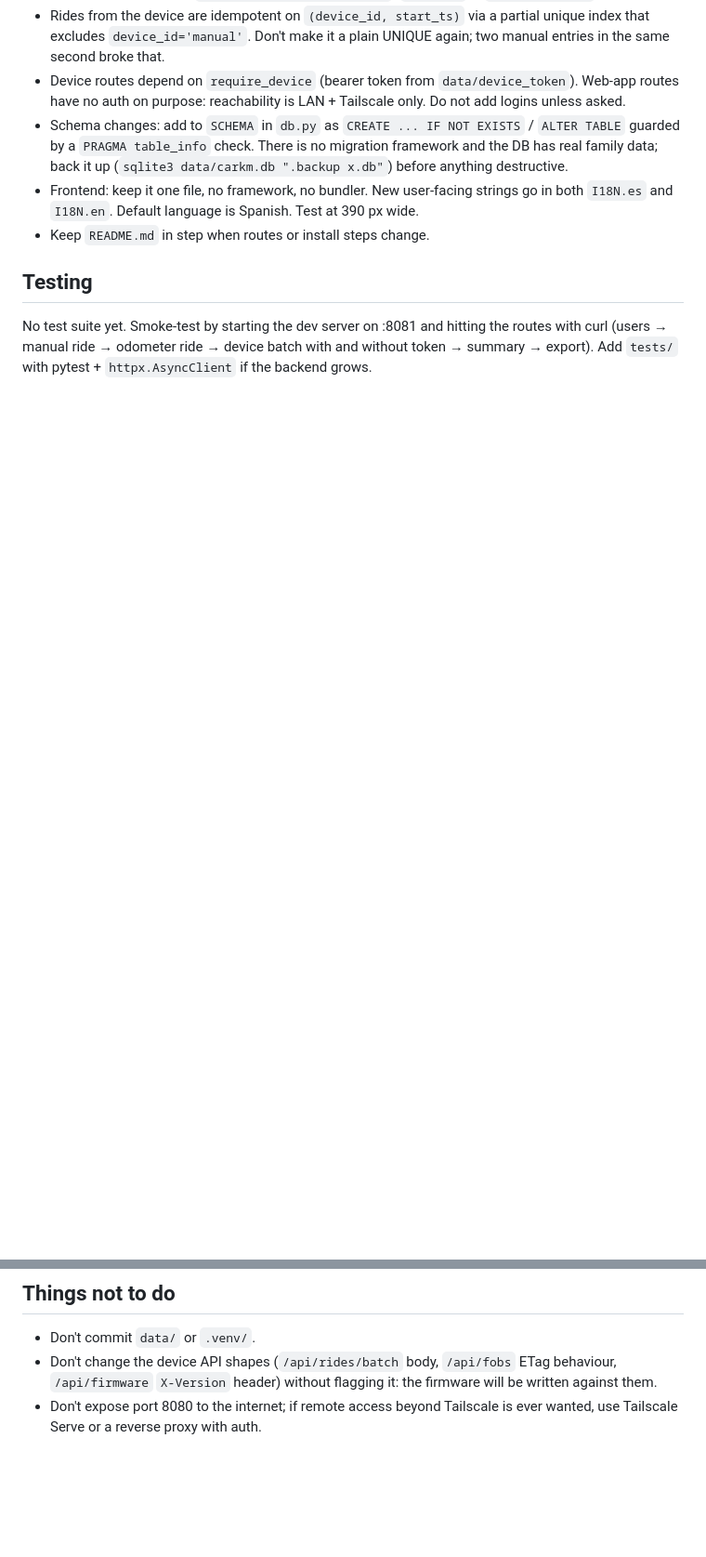
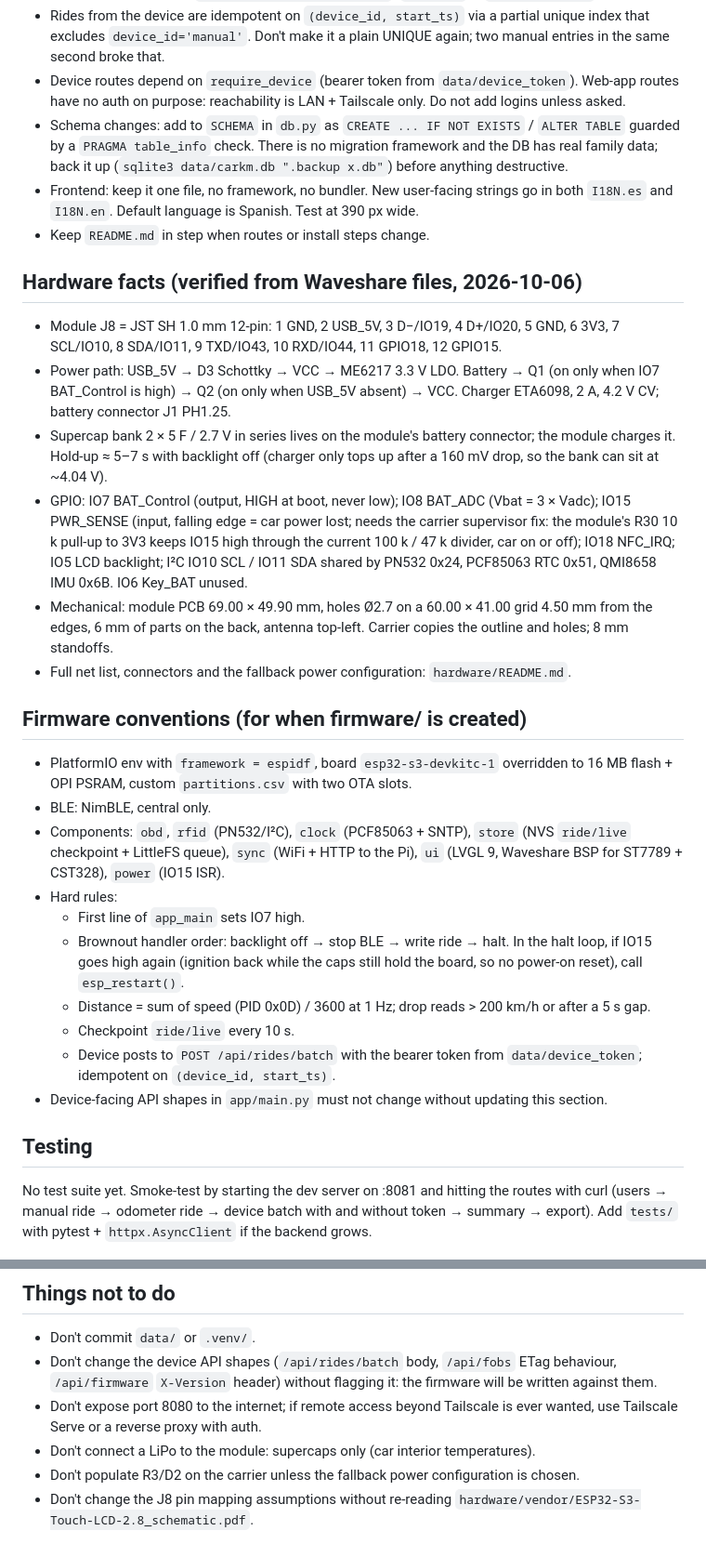
Before and after one commit to SantiBarrios2002/car-km, a Markdown page: CLAUDE.md, 2 parts joined by grey strips. Shown at 93% size. Rendered like a GitHub page; blank space fills up the shorter version.

Commit message:
docs: CLAUDE.md covers hardware and firmware plan
Co-Authored-By: Claude Opus 5.5 <noreply@anthropic.com>
Claude-Session: https://claude.ai/code/session_01N4Uzk5HGCQB7admScT5Ery

```diff
--- a/CLAUDE.md
+++ b/CLAUDE.md
@@ -34,6 +44,26 @@ data/                  runtime state, not committed: carkm.db, device_token, fir
 - Frontend: keep it one file, no framework, no bundler. New user-facing strings go in both `I18N.es` and `I18N.en`. Default language is Spanish. Test at 390 px wide.
 - Keep `README.md` in step when routes or install steps change.
 
+## Hardware facts (verified from Waveshare files, 2026-10-06)
+- Module J8 = JST SH 1.0 mm 12-pin: 1 GND, 2 USB_5V, 3 D−/IO19, 4 D+/IO20, 5 GND, 6 3V3, 7 SCL/IO10, 8 SDA/IO11, 9 TXD/IO43, 10 RXD/IO44, 11 GPIO18, 12 GPIO15.
+- Power path: USB_5V → D3 Schottky → VCC → ME6217 3.3 V LDO. Battery → Q1 (on only when IO7 BAT_Control is high) → Q2 (on only when USB_5V absent) → VCC. Charger ETA6098, 2 A, 4.2 V CV; battery connector J1 PH1.25.
+- Supercap bank 2 × 5 F / 2.7 V in series lives on the module's battery connector; the module charges it. Hold-up ≈ 5–7 s with backlight off (charger only tops up after a 160 mV drop, so the bank can sit at ~4.04 V).
+- GPIO: IO7 BAT_Control (output, HIGH at boot, never low); IO8 BAT_ADC (Vbat = 3 × Vadc); IO15 PWR_SENSE (input, falling edge = car power lost; needs the carrier supervisor fix: the module's R30 10 k pull-up to 3V3 keeps IO15 high through the current 100 k / 47 k divider, car on or off); IO18 NFC_IRQ; IO5 LCD backlight; I²C IO10 SCL / IO11 SDA shared by PN532 0x24, PCF85063 RTC 0x51, QMI8658 IMU 0x6B. IO6 Key_BAT unused.
+- Mechanical: module PCB 69.00 × 49.90 mm, holes Ø2.7 on a 60.00 × 41.00 grid 4.50 mm from the edges, 6 mm of parts on the back, antenna top-left. Carrier copies the outline and holes; 8 mm standoffs.
+- Full net list, connectors and the fallback power configuration: `hardware/README.md`.
+
+## Firmware conventions (for when firmware/ is created)
+- PlatformIO env with `framework = espidf`, board `esp32-s3-devkitc-1` overridden to 16 MB flash + OPI PSRAM, custom `partitions.csv` with two OTA slots.
+- BLE: NimBLE, central only.
+- Components: `obd`, `rfid` (PN532/I²C), `clock` (PCF85063 + SNTP), `store` (NVS `ride/live` checkpoint + LittleFS queue), `sync` (WiFi + HTTP to the Pi), `ui` (LVGL 9, Waveshare BSP for ST7789 + CST328), `power` (IO15 ISR).
+- Hard rules:
+  - First line of `app_main` sets IO7 high.
+  - Brownout handler order: backlight off → stop BLE → write ride → halt. In the halt loop, if IO15 goes high again (ignition back while the caps still hold the board, so no power-on reset), call `esp_restart()`.
+  - Distance = sum of speed (PID 0x0D) / 3600 at 1 Hz; drop reads > 200 km/h or after a 5 s gap.
+  - Checkpoint `ride/live` every 10 s.
+  - Device posts to `POST /api/rides/batch` with the bearer token from `data/device_token`; idempotent on `(device_id, start_ts)`.
+- Device-facing API shapes in `app/main.py` must not change without updating this section.
+
 ## Testing
 No test suite yet. Smoke-test by starting the dev server on :8081 and hitting the routes with curl (users → manual ride → odometer ride → device batch with and without token → summary → export). Add `tests/` with pytest + `httpx.AsyncClient` if the backend grows.
 
@@ -41,3 +71,6 @@ No test suite yet. Smoke-test by starting the dev server on :8081 and hitting th
 - Don't commit `data/` or `.venv/`.
 - Don't change the device API shapes (`/api/rides/batch` body, `/api/fobs` ETag behaviour, `/api/firmware` `X-Version` header) without flagging it: the firmware will be written against them.
 - Don't expose port 8080 to the internet; if remote access beyond Tailscale is ever wanted, use Tailscale Serve or a reverse proxy with auth.
+- Don't connect a LiPo to the module: supercaps only (car interior temperatures).
+- Don't populate R3/D2 on the carrier unless the fallback power configuration is chosen.
+- Don't change the J8 pin mapping assumptions without re-reading `hardware/vendor/ESP32-S3-Touch-LCD-2.8_schematic.pdf`.
```
Also changed, not shown: other parts of CLAUDE.md (+15 -5 lines).
